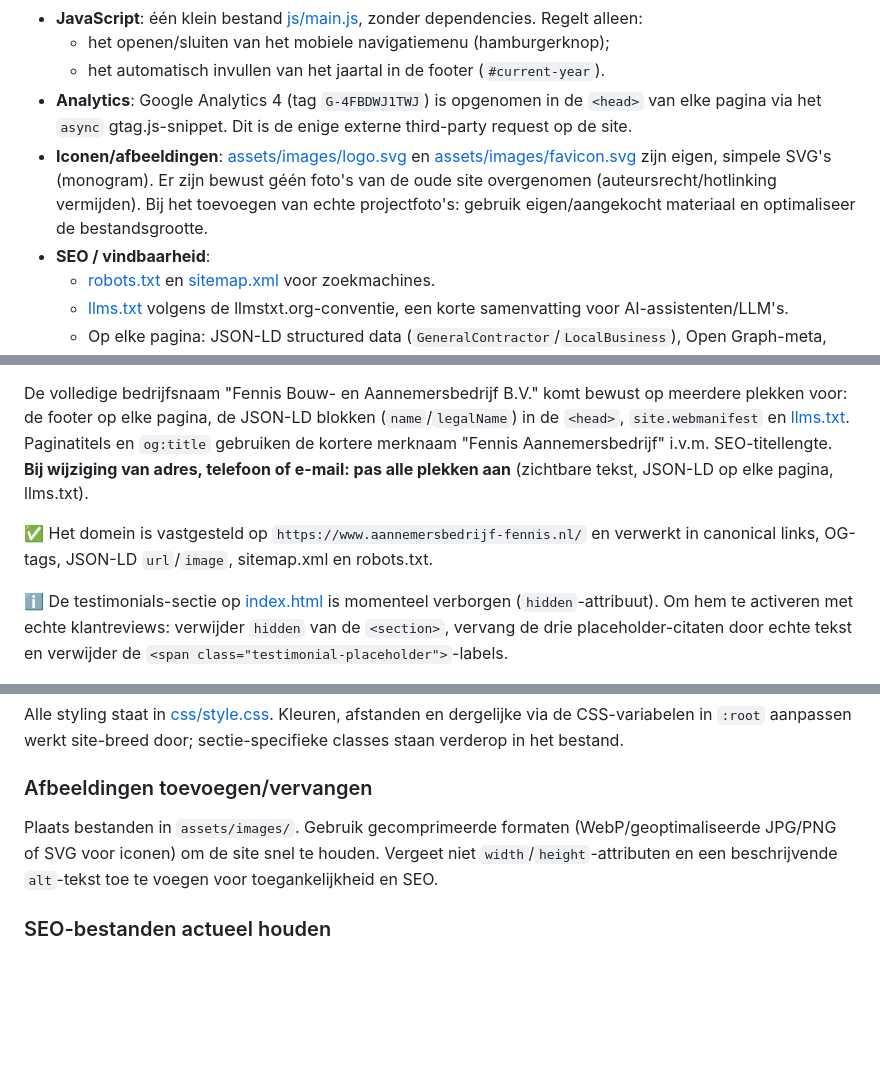
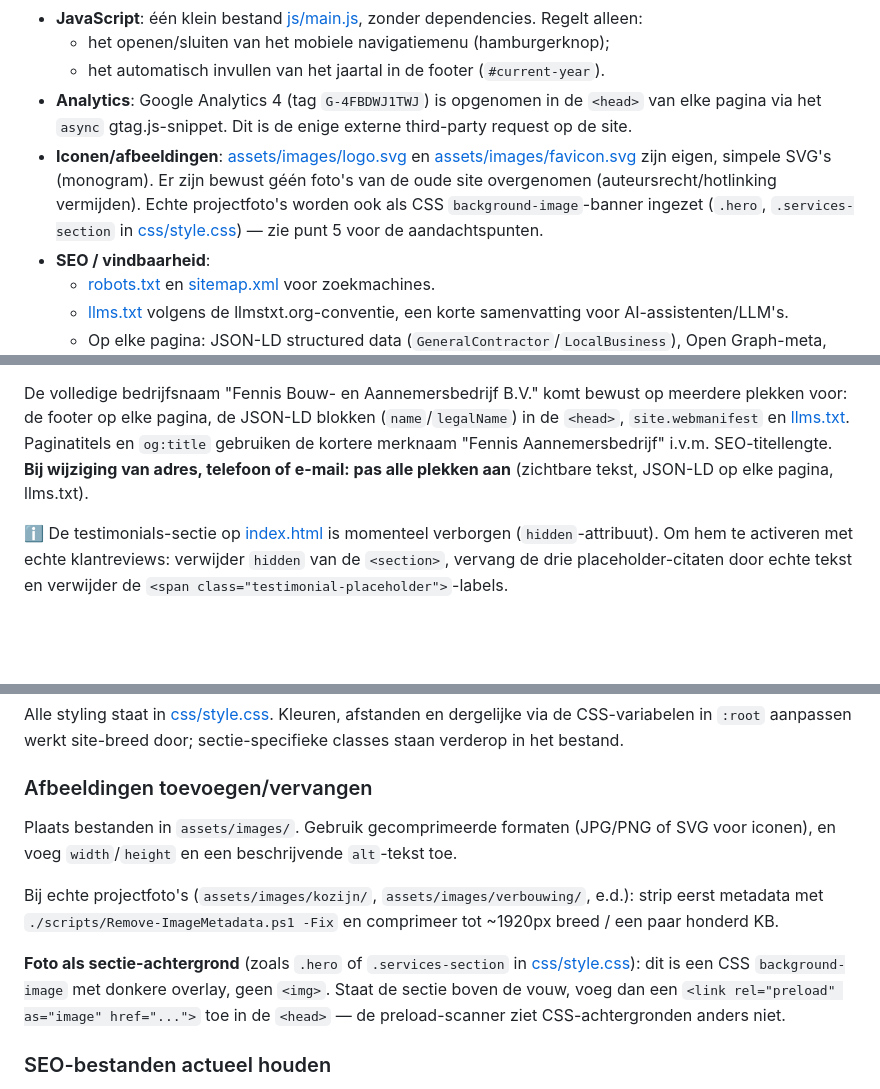
Before and after one commit to wouterfennis/Aannemersbedrijf-Fennis-Website, a Markdown page: README.md, 3 parts joined by grey strips. GitHub-like rendering; blank space fills up the shorter version.

Commit message:
Update README.md to clarify image usage guidelines and metadata removal process

```diff
--- a/README.md
+++ b/README.md
@@ -11,7 +11,7 @@ Deze repository bevat de statische website van Fennis Bouw- en Aannemersbedrijf
   - het openen/sluiten van het mobiele navigatiemenu (hamburgerknop);
   - het automatisch invullen van het jaartal in de footer (`#current-year`).
 - **Analytics**: Google Analytics 4 (tag `G-4FBDWJ1TWJ`) is opgenomen in de `<head>` van elke pagina via het `async` gtag.js-snippet. Dit is de enige externe third-party request op de site.
-- **Iconen/afbeeldingen**: [assets/images/logo.svg](assets/images/logo.svg) en [assets/images/favicon.svg](assets/images/favicon.svg) zijn eigen, simpele SVG's (monogram). Er zijn bewust géén foto's van de oude site overgenomen (auteursrecht/hotlinking vermijden). Bij het toevoegen van echte projectfoto's: gebruik eigen/aangekocht materiaal en optimaliseer de bestandsgrootte.
+- **Iconen/afbeeldingen**: [assets/images/logo.svg](assets/images/logo.svg) en [assets/images/favicon.svg](assets/images/favicon.svg) zijn eigen, simpele SVG's (monogram). Er zijn bewust géén foto's van de oude site overgenomen (auteursrecht/hotlinking vermijden). Echte projectfoto's worden ook als CSS `background-image`-banner ingezet (`.hero`, `.services-section` in [css/style.css](css/style.css)) — zie punt 5 voor de aandachtspunten.
 - **SEO / vindbaarheid**:
   - [robots.txt](robots.txt) en [sitemap.xml](sitemap.xml) voor zoekmachines.
   - [llms.txt](llms.txt) volgens de llmstxt.org-conventie, een korte samenvatting voor AI-assistenten/LLM's.
@@ -45,8 +45,6 @@ Deze repository bevat de statische website van Fennis Bouw- en Aannemersbedrijf
 - Google Bedrijfsprofiel: `https://share.google/nWJnzld6kABxqizoN` (5,0 sterren, 4 reviews op moment van schrijven). Link staat in de footer van elke pagina en op [contact.html](contact.html); rating is verwerkt als `aggregateRating` in de JSON-LD op [index.html](index.html) en [contact.html](contact.html). **Bij een nieuwe/gewijzigde rating**: werk de `aggregateRating`-waarden en de zichtbare sterren-badge op de homepage bij.
 
 De volledige bedrijfsnaam "Fennis Bouw- en Aannemersbedrijf B.V." komt bewust op meerdere plekken voor: de footer op elke pagina, de JSON-LD blokken (`name`/`legalName`) in de `<head>`, `site.webmanifest` en [llms.txt](llms.txt). Paginatitels en `og:title` gebruiken de kortere merknaam "Fennis Aannemersbedrijf" i.v.m. SEO-titellengte. **Bij wijziging van adres, telefoon of e-mail: pas alle plekken aan** (zichtbare tekst, JSON-LD op elke pagina, llms.txt).
-
-✅ Het domein is vastgesteld op `https://www.aannemersbedrijf-fennis.nl/` en verwerkt in canonical links, OG-tags, JSON-LD `url`/`image`, sitemap.xml en robots.txt.
 
 ℹ️ De testimonials-sectie op [index.html](index.html) is momenteel verborgen (`hidden`-attribuut). Om hem te activeren met echte klantreviews: verwijder `hidden` van de `<section>`, vervang de drie placeholder-citaten door echte tekst en verwijder de `<span class="testimonial-placeholder">`-labels.
 
@@ -82,7 +80,11 @@ Pas de wijziging toe in **elk** HTML-bestand (header en footer komen in alle 6 p
 Alle styling staat in [css/style.css](css/style.css). Kleuren, afstanden en dergelijke via de CSS-variabelen in `:root` aanpassen werkt site-breed door; sectie-specifieke classes staan verderop in het bestand.
 
 ### Afbeeldingen toevoegen/vervangen
-Plaats bestanden in `assets/images/`. Gebruik gecomprimeerde formaten (WebP/geoptimaliseerde JPG/PNG of SVG voor iconen) om de site snel te houden. Vergeet niet `width`/`height`-attributen en een beschrijvende `alt`-tekst toe te voegen voor toegankelijkheid en SEO.
+Plaats bestanden in `assets/images/`. Gebruik gecomprimeerde formaten (JPG/PNG of SVG voor iconen), en voeg `width`/`height` en een beschrijvende `alt`-tekst toe.
+
+Bij echte projectfoto's (`assets/images/kozijn/`, `assets/images/verbouwing/`, e.d.): strip eerst metadata met `./scripts/Remove-ImageMetadata.ps1 -Fix` en comprimeer tot ~1920px breed / een paar honderd KB.
+
+**Foto als sectie-achtergrond** (zoals `.hero` of `.services-section` in [css/style.css](css/style.css)): dit is een CSS `background-image` met donkere overlay, geen `<img>`. Staat de sectie boven de vouw, voeg dan een `<link rel="preload" as="image" href="...">` toe in de `<head>` — de preload-scanner ziet CSS-achtergronden anders niet.
 
 ### SEO-bestanden actueel houden
 Bij toevoegen/verwijderen van pagina's: werk [sitemap.xml](sitemap.xml) bij. Bij grote inhoudelijke wijzigingen (diensten, bedrijfsgegevens): werk ook [llms.txt](llms.txt) en de JSON-LD-blokken bij.
```
